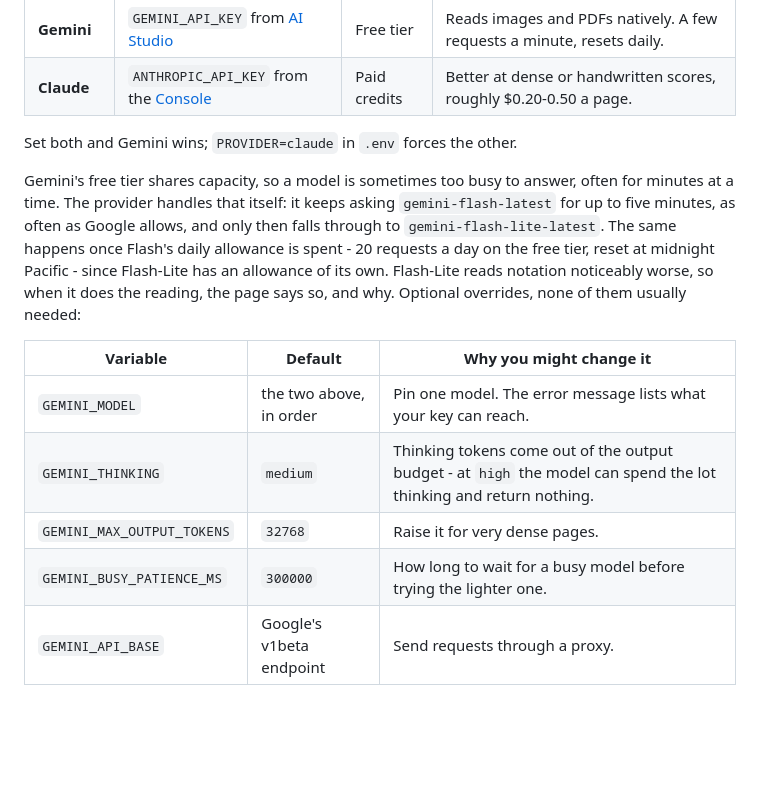
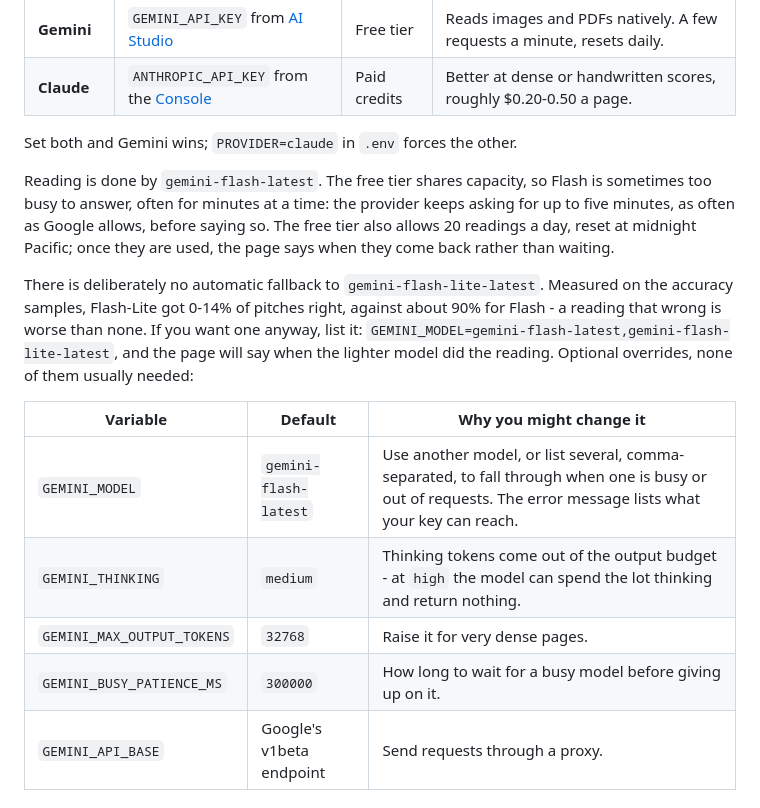
Before and after one commit to ruhansachdeva/sheet-music, a Markdown page: README.md, the part around the change. Rendered like a GitHub page; blank space fills up the shorter version.

Commit message:
Explain why there is no automatic Flash-Lite fallback

```diff
--- a/README.md
+++ b/README.md
@@ -52,22 +52,26 @@ Two providers are built in, and the app uses whichever key you set:
 
 Set both and Gemini wins; `PROVIDER=claude` in `.env` forces the other.
 
-Gemini's free tier shares capacity, so a model is sometimes too busy to answer,
-often for minutes at a time. The provider handles that itself: it keeps asking
-`gemini-flash-latest` for up to five minutes, as often as Google allows, and
-only then falls through to `gemini-flash-lite-latest`. The same happens once
-Flash's daily allowance is spent - 20 requests a day on the free tier, reset at
-midnight Pacific - since Flash-Lite has an allowance of its own. Flash-Lite
-reads notation noticeably worse, so when it does the reading, the page says so,
-and why.
+Reading is done by `gemini-flash-latest`. The free tier shares capacity, so
+Flash is sometimes too busy to answer, often for minutes at a time: the
+provider keeps asking for up to five minutes, as often as Google allows, before
+saying so. The free tier also allows 20 readings a day, reset at midnight
+Pacific; once they are used, the page says when they come back rather than
+waiting.
+
+There is deliberately no automatic fallback to `gemini-flash-lite-latest`.
+Measured on the accuracy samples, Flash-Lite got 0-14% of pitches right,
+against about 90% for Flash - a reading that wrong is worse than none. If you
+want one anyway, list it: `GEMINI_MODEL=gemini-flash-latest,gemini-flash-lite-latest`,
+and the page will say when the lighter model did the reading.
 Optional overrides, none of them usually needed:
 
 | Variable | Default | Why you might change it |
 | --- | --- | --- |
-| `GEMINI_MODEL` | the two above, in order | Pin one model. The error message lists what your key can reach. |
+| `GEMINI_MODEL` | `gemini-flash-latest` | Use another model, or list several, comma-separated, to fall through when one is busy or out of requests. The error message lists what your key can reach. |
 | `GEMINI_THINKING` | `medium` | Thinking tokens come out of the output budget - at `high` the model can spend the lot thinking and return nothing. |
 | `GEMINI_MAX_OUTPUT_TOKENS` | `32768` | Raise it for very dense pages. |
-| `GEMINI_BUSY_PATIENCE_MS` | `300000` | How long to wait for a busy model before trying the lighter one. |
+| `GEMINI_BUSY_PATIENCE_MS` | `300000` | How long to wait for a busy model before giving up on it. |
 | `GEMINI_API_BASE` | Google's v1beta endpoint | Send requests through a proxy. |
 
 ## Testing each feature
```
